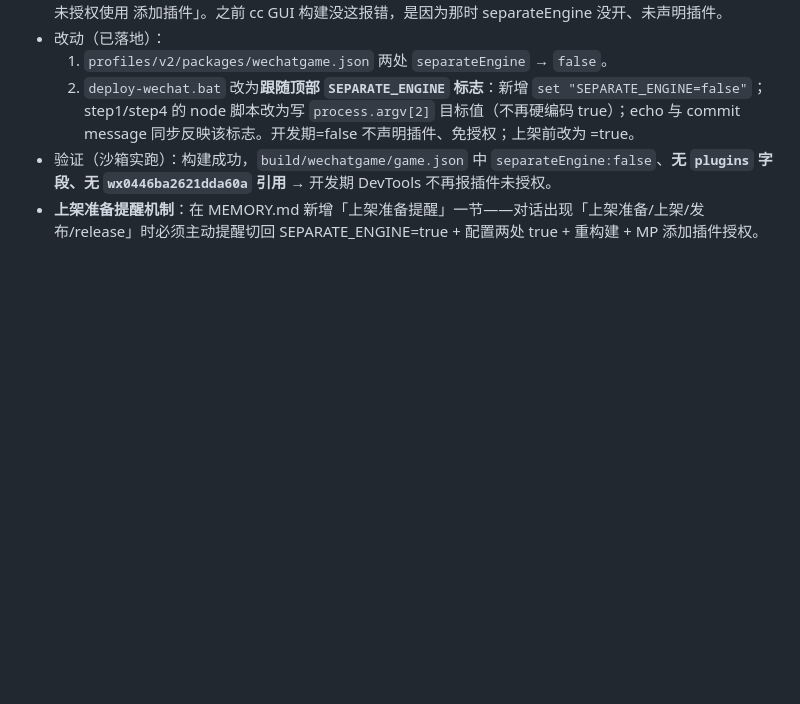
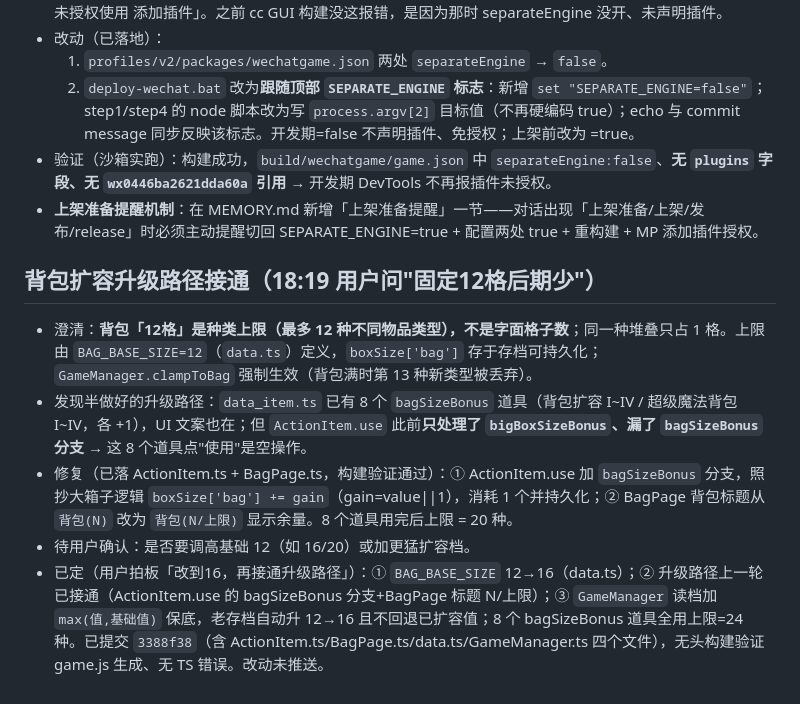
Before and after one commit to pht1991/kubi-minigame, a Markdown page: .workbuddy/memory/2026-07-28.md, the part around the change. GitHub-like rendering; blank space fills up the shorter version.

Commit message:
docs(memory): record bag capacity 16 + bagSizeBonus upgrade path

```diff
--- a/.workbuddy/memory/2026-07-28.md
+++ b/.workbuddy/memory/2026-07-28.md
@@ -71,3 +71,10 @@
   2. `deploy-wechat.bat` 改为**跟随顶部 `SEPARATE_ENGINE` 标志**：新增 `set "SEPARATE_ENGINE=false"`；step1/step4 的 node 脚本改为写 `process.argv[2]` 目标值（不再硬编码 true）；echo 与 commit message 同步反映该标志。开发期=false 不声明插件、免授权；上架前改为 =true。
 - 验证（沙箱实跑）：构建成功，`build/wechatgame/game.json` 中 `separateEngine:false`、**无 `plugins` 字段、无 `wx0446ba2621dda60a` 引用** → 开发期 DevTools 不再报插件未授权。
 - **上架准备提醒机制**：在 MEMORY.md 新增「上架准备提醒」一节——对话出现「上架准备/上架/发布/release」时必须主动提醒切回 SEPARATE_ENGINE=true + 配置两处 true + 重构建 + MP 添加插件授权。
+
+## 背包扩容升级路径接通（18:19 用户问"固定12格后期少"）
+- 澄清：**背包「12格」是种类上限（最多 12 种不同物品类型），不是字面格子数**；同一种堆叠只占 1 格。上限由 `BAG_BASE_SIZE=12`（`data.ts`）定义，`boxSize['bag']` 存于存档可持久化；`GameManager.clampToBag` 强制生效（背包满时第 13 种新类型被丢弃）。
+- 发现半做好的升级路径：`data_item.ts` 已有 8 个 `bagSizeBonus` 道具（背包扩容 I~IV / 超级魔法背包 I~IV，各 +1），UI 文案也在；但 `ActionItem.use` 此前**只处理了 `bigBoxSizeBonus`、漏了 `bagSizeBonus` 分支** → 这 8 个道具点"使用"是空操作。
+- 修复（已落 ActionItem.ts + BagPage.ts，构建验证通过）：① ActionItem.use 加 `bagSizeBonus` 分支，照抄大箱子逻辑 `boxSize['bag'] += gain`（gain=value||1），消耗 1 个并持久化；② BagPage 背包标题从 `背包(N)` 改为 `背包(N/上限)` 显示余量。8 个道具用完后上限 = 20 种。
+- 待用户确认：是否要调高基础 12（如 16/20）或加更猛扩容档。
+- 已定（用户拍板「改到16，再接通升级路径」）：① `BAG_BASE_SIZE` 12→16（data.ts）；② 升级路径上一轮已接通（ActionItem.use 的 bagSizeBonus 分支+BagPage 标题 N/上限）；③ `GameManager` 读档加 `max(值,基础值)` 保底，老存档自动升 12→16 且不回退已扩容值；8 个 bagSizeBonus 道具全用上限=24 种。已提交 `3388f38`（含 ActionItem.ts/BagPage.ts/data.ts/GameManager.ts 四个文件），无头构建验证 game.js 生成、无 TS 错误。改动未推送。
```
Also changed, not shown: .workbuddy/memory/MEMORY.md (+1 -0 lines).
